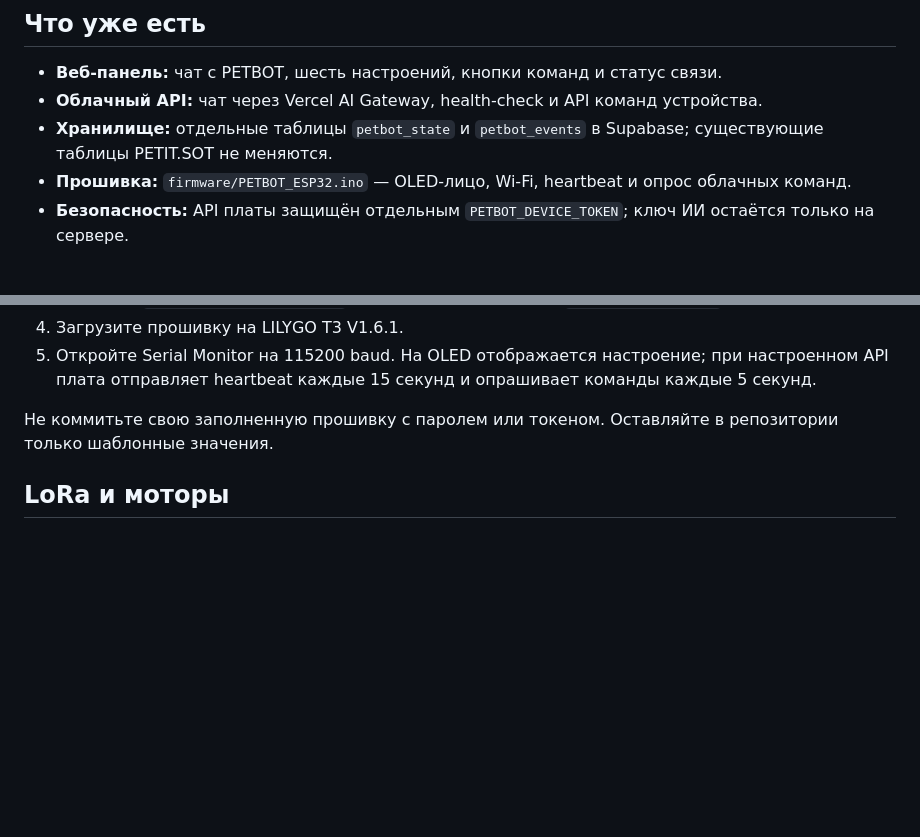
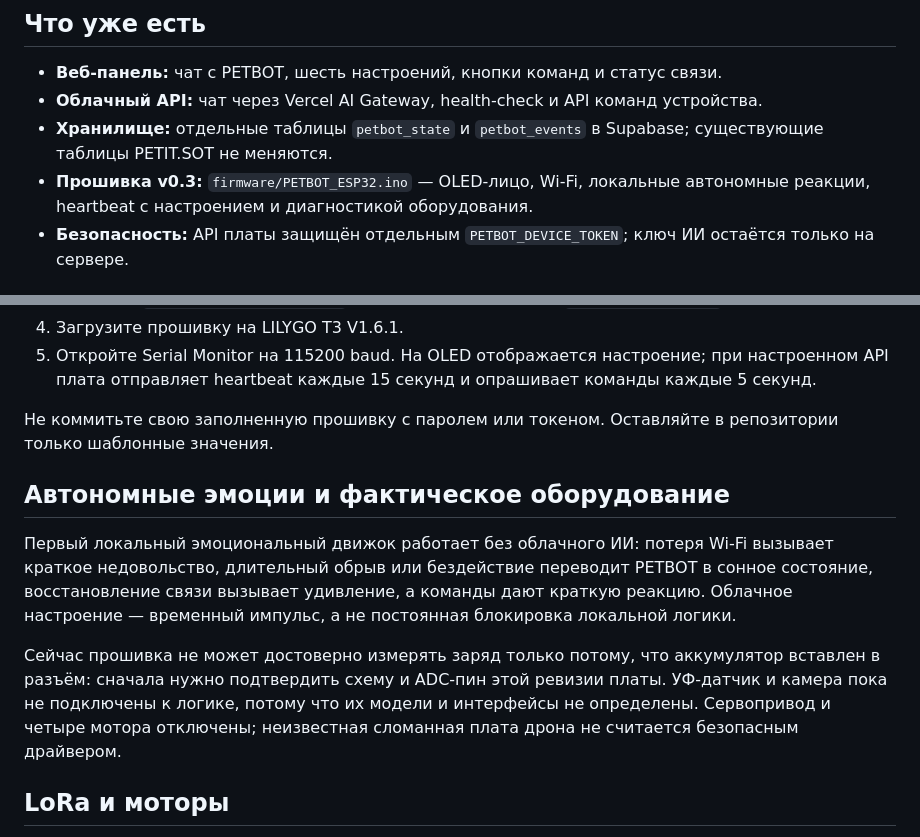
Before and after one commit to brodsk/PETBOT, a Markdown page: README.md, 2 parts joined by grey strips. Rendered like a GitHub page; blank space fills up the shorter version.

Commit message:
Describe autonomous emotions and hardware integration limits

```diff
--- a/README.md
+++ b/README.md
@@ -7,7 +7,7 @@
 - **Веб-панель:** чат с PETBOT, шесть настроений, кнопки команд и статус связи.
 - **Облачный API:** чат через Vercel AI Gateway, health-check и API команд устройства.
 - **Хранилище:** отдельные таблицы `petbot_state` и `petbot_events` в Supabase; существующие таблицы PETIT.SOT не меняются.
-- **Прошивка:** `firmware/PETBOT_ESP32.ino` — OLED-лицо, Wi-Fi, heartbeat и опрос облачных команд.
+- **Прошивка v0.3:** `firmware/PETBOT_ESP32.ino` — OLED-лицо, Wi-Fi, локальные автономные реакции, heartbeat с настроением и диагностикой оборудования.
 - **Безопасность:** API платы защищён отдельным `PETBOT_DEVICE_TOKEN`; ключ ИИ остаётся только на сервере.
 
 ## Настройка окружения Vercel
@@ -30,6 +30,12 @@
 
 Не коммитьте свою заполненную прошивку с паролем или токеном. Оставляйте в репозитории только шаблонные значения.
 
+## Автономные эмоции и фактическое оборудование
+
+Первый локальный эмоциональный движок работает без облачного ИИ: потеря Wi-Fi вызывает краткое недовольство, длительный обрыв или бездействие переводит PETBOT в сонное состояние, восстановление связи вызывает удивление, а команды дают краткую реакцию. Облачное настроение — временный импульс, а не постоянная блокировка локальной логики.
+
+Сейчас прошивка не может достоверно измерять заряд только потому, что аккумулятор вставлен в разъём: сначала нужно подтвердить схему и ADC-пин этой ревизии платы. УФ-датчик и камера пока не подключены к логике, потому что их модели и интерфейсы не определены. Сервопривод и четыре мотора отключены; неизвестная сломанная плата дрона не считается безопасным драйвером.
+
 ## LoRa и моторы
 
 LoRa (433 MHz на текущей плате) намеренно не включена в эту первую облачную прошивку. Сначала проверяем Wi-Fi связь сайта и платы; радио добавим отдельным этапом, после проверки антенны и региональных ограничений.
```
